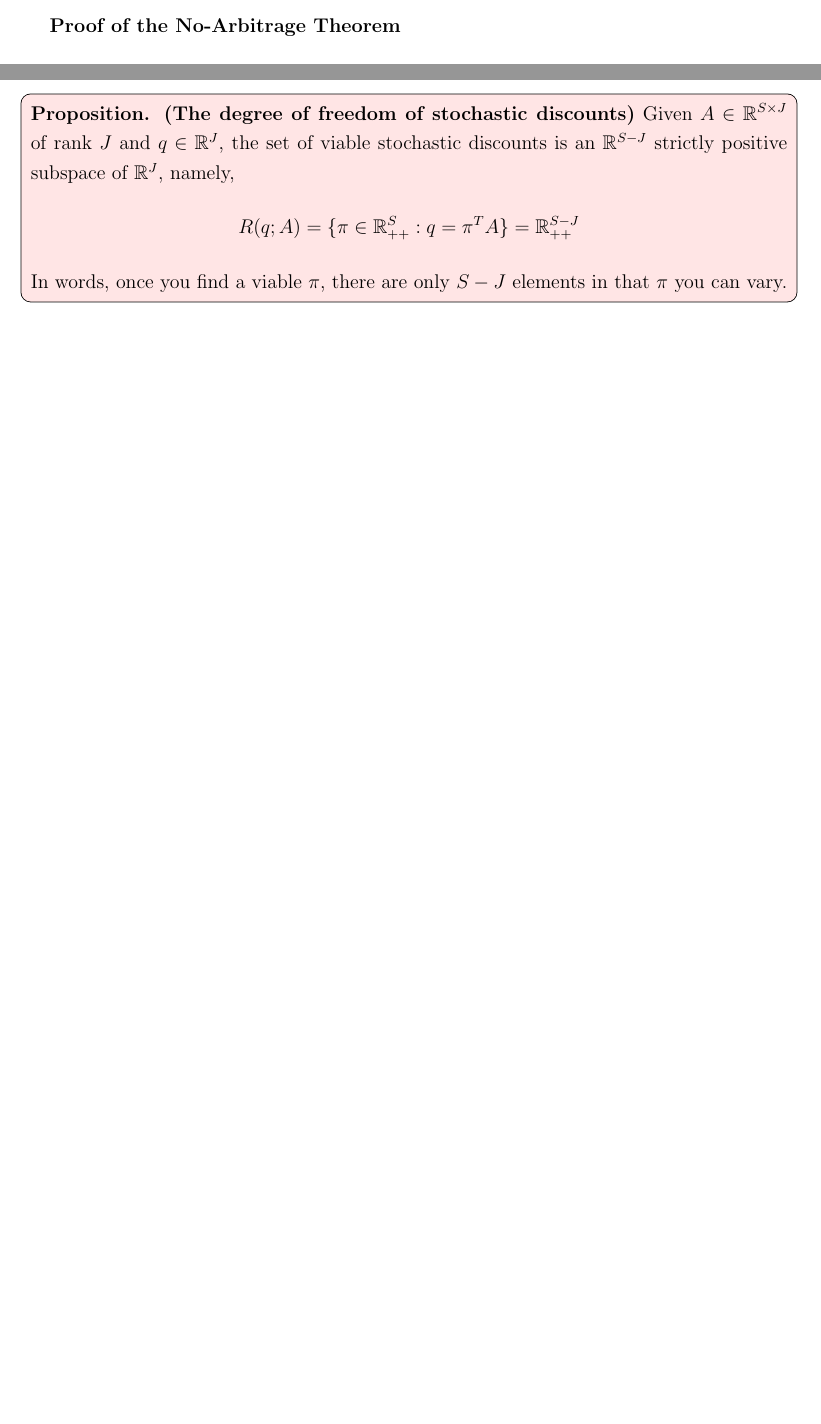
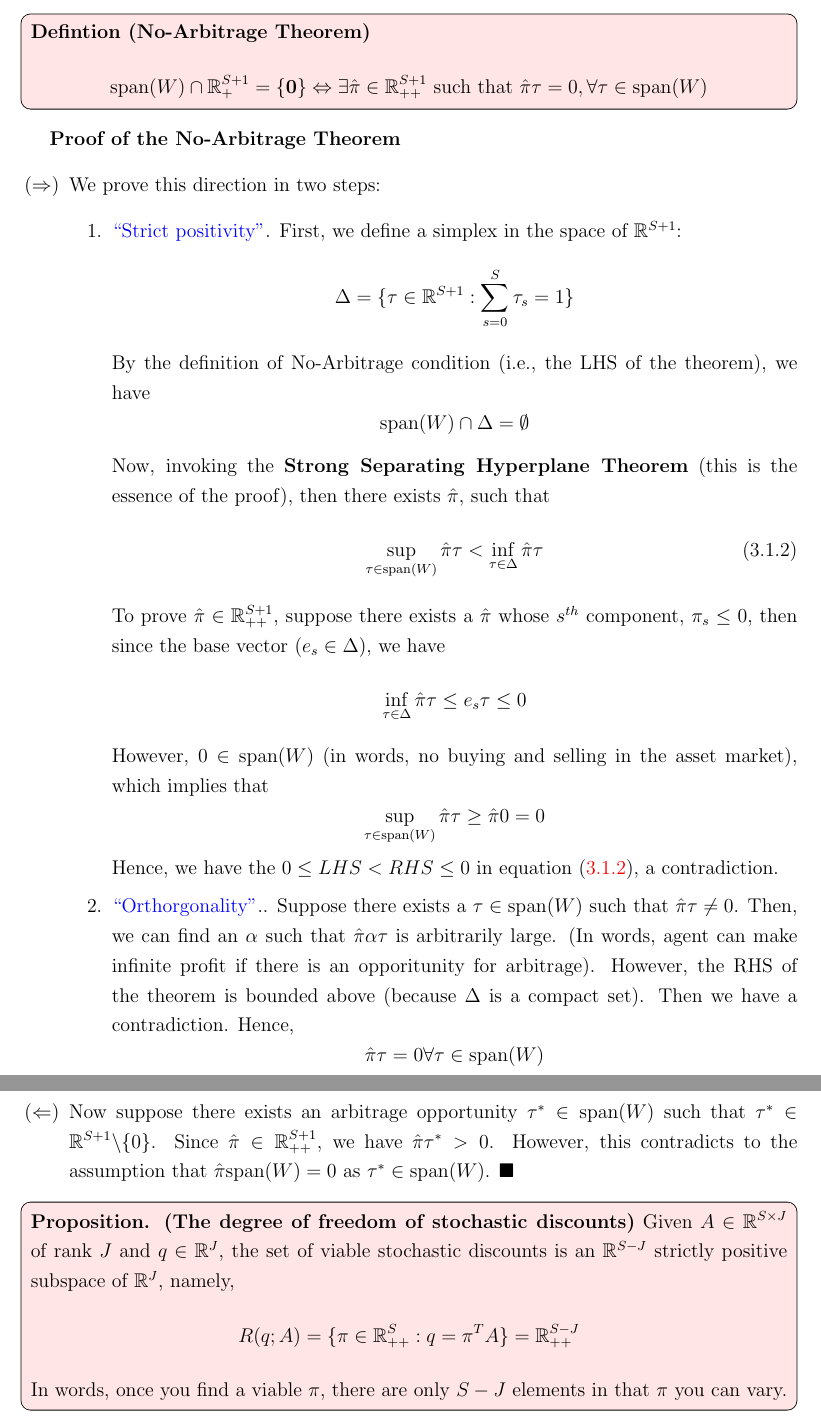
Before and after one commit to BillJunbiaoChen/GE_theory_notes, a LaTeX thesis (ge_theory_review.tex, which reads entries/financial_market_economies.tex): two parts of pages 10 and 11 of 13 before the commit and two parts of pages 11 and 12 of 14 after it, joined at a grey line, cut at the place of the change, the shorter picture padded with empty space. Compiled offline with pdfLaTeX.

Commit message:
finished the No-Arbitrage Thm Proof

```diff
--- a/entries/financial_market_economies.tex
+++ b/entries/financial_market_economies.tex
@@ -79,7 +79,71 @@ Defining $\pi_s = m_s \text{Prob}_s$, we have the \textbf{Fundamental Equation o
     q = \mathbb{E}\left(m A \right).
 \end{equation}
 \end{tcolorbox}
+
+\clearpage
+\begin{tcolorbox}
+\textbf{Defintion (No-Arbitrage Theorem)}
+\[
+\text{span}(W) \cap \mathbb{R}^{S+1}_{+} = \{ \bm{0}\} \Leftrightarrow
+\exists \hat{\pi} \in \mathbb{R}^{S+1}_{++} \text{ such that } \hat{\pi}  \tau = 0, \forall \tau \in \text{span}(W)
+\]
+\end{tcolorbox}
 \textbf{Proof of the No-Arbitrage Theorem}
+\begin{itemize}
+  \item[($\Rightarrow$)]
+  We prove this direction in two steps:
+  \begin{enumerate}
+    \item \textcolor{blue}{``Strict positivity''}.
+    First, we define a simplex in the space of $\mathbb{R}^{S+1}$:
+    \[
+    \Delta = \{\tau \in \mathbb{R}^{S+1}: \sum_{s=0}^S \tau_s = 1 \}
+    \]
+    By the definition of No-Arbitrage condition (i.e., the LHS of the theorem),
+    we have
+    \[
+    \text{span}(W) \cap \Delta = \emptyset
+    \]
+    Now, invoking the \textbf{Strong Separating Hyperplane Theorem} (this is the essence of the proof),
+    then there exists $\hat{\pi}$, such that
+    \begin{equation}
+      \label{eqn:no_arbitrage_proof_key}
+      \sup_{\tau \in \text{span}(W)} \hat{\pi} \tau <
+      \inf_{\tau \in \Delta} \hat{\pi} \tau
+    \end{equation}
+    To prove $\hat{\pi} \in \mathbb{R}^{S+1}_{++}$,
+    suppose there exists a $\hat{\pi}$ whose $s^{th}$ component, $\pi_s \leq 0$,
+    then since the base vector ($e_s \in \Delta $), we have
+    $$\inf_{\tau \in \Delta} \hat{\pi} \tau \leq e_s \tau \leq 0 $$
+    However, $0 \in \text{span}(W)$ (in words, no buying and selling in the asset market),
+    which implies that
+    \[
+    \sup_{\tau \in \text{span}(W)} \hat{\pi} \tau \geq \hat{\pi} 0  = 0
+    \]
+    Hence, we have the $ 0 \leq LHS < RHS \leq 0$ in equation~(\ref{eqn:no_arbitrage_proof_key}),
+    a contradiction.
+  \item \textcolor{blue}{``Orthorgonality''}.. Suppose there exists a $\tau \in \text{span}(W)$ such that $\hat{\pi} \tau \neq 0$.
+  Then, we can find an $\alpha$ such that $\hat{\pi} \alpha \tau$ is arbitrarily large.
+  (In words, agent can make infinite profit if there is an opporitunity for arbitrage).
+  However, the RHS of the theorem is bounded above (because $\Delta$ is a compact set).
+  Then we have a contradiction. Hence,
+  \[
+  \hat{\pi} \tau = 0 \forall \tau \in \text{span}(W)
+  \]
+  \end{enumerate}
+  \item[($\Leftarrow$)] Now suppose there exists an arbitrage opportunity $\tau^* \in \text{span}(W)$ such that
+  $\tau^* \in \mathbb{R}^{S+1} \backslash \{0 \}$.
+  Since $\hat{\pi} \in  \mathbb{R}^{S+1}_{++}$, we have $\hat{\pi} \tau^* > 0$.
+  However, this contradicts to the assumption that
+  $\hat{\pi} \text{span}(W) = 0$ as $\tau^* \in \text{span}(W)$. \(\blacksquare\)
+\end{itemize}
+
+
+
+
+
+
+
+
 
 
 
```
